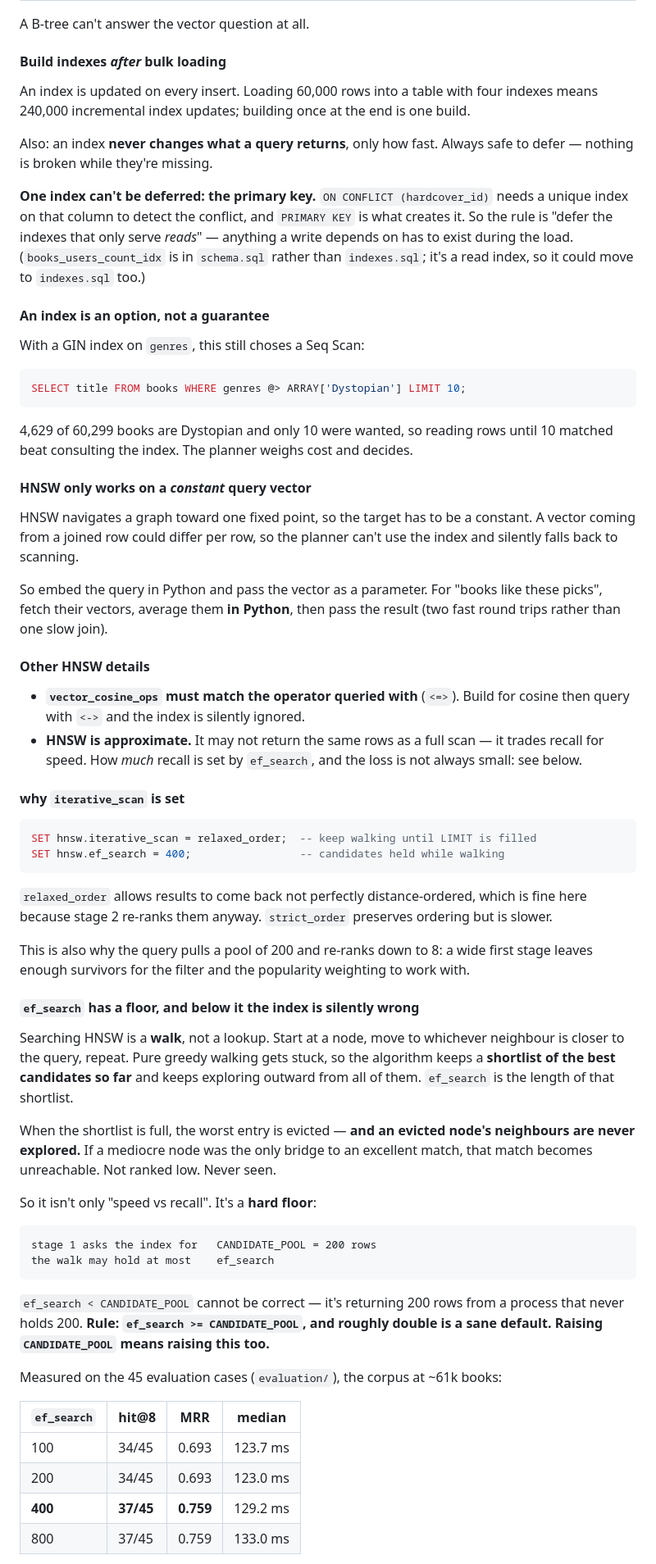
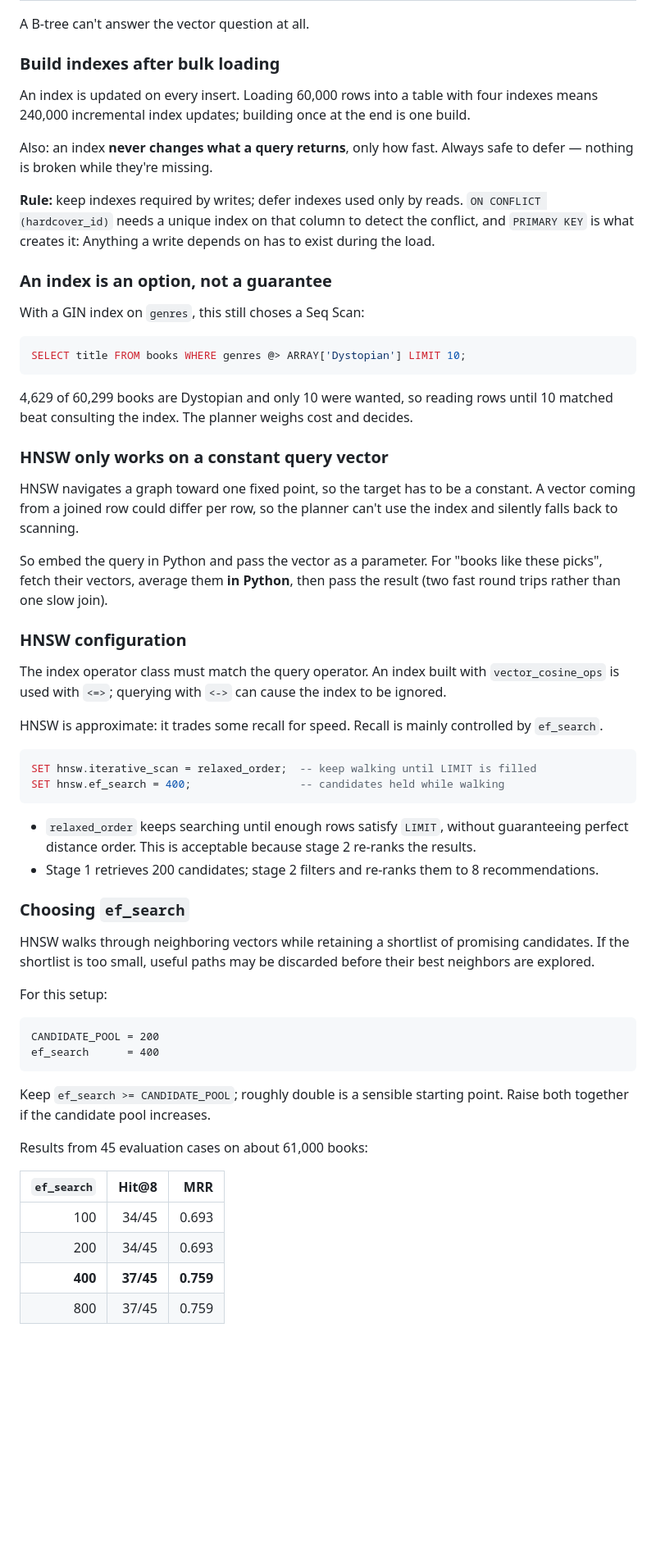
Before and after one commit to damla-bortucen/book-recommender, a Markdown page: NOTES.md, the part around one of its changes. Shown at 82% size. Rendered like a GitHub page; blank space fills up the shorter version.

Commit message:
docs: update NOTES

````diff
--- a/NOTES.md
+++ b/NOTES.md
@@ -64,7 +61,7 @@ instead of touching them all.
 
 A B-tree can't answer the vector question at all.
 
-#### Build indexes *after* bulk loading
+### Build indexes after bulk loading
 
 An index is updated on every insert. Loading 60,000 rows into a table with four indexes
 means 240,000 incremental index updates; building once at the end is one build.
@@ -72,13 +69,11 @@ means 240,000 incremental index updates; building once at the end is one build.
 Also: an index **never changes what a query returns**, only how fast. Always safe to
 defer — nothing is broken while they're missing.
 
-**One index can't be deferred: the primary key.** `ON CONFLICT (hardcover_id)` needs a
-unique index on that column to detect the conflict, and `PRIMARY KEY` is what creates it.
-So the rule is "defer the indexes that only serve *reads*" — anything a write depends on
-has to exist during the load. (`books_users_count_idx` is in `schema.sql` rather than
-`indexes.sql`; it's a read index, so it could move to `indexes.sql` too.)
+**Rule:** keep indexes required by writes; defer indexes used only by reads.
+`ON CONFLICT (hardcover_id)` needs a unique index on that column to detect the conflict,
+and `PRIMARY KEY` is what creates it: Anything a write depends on has to exist during the load.
 
-#### An index is an option, not a guarantee
+### An index is an option, not a guarantee
 
 With a GIN index on `genres`, this still choses a Seq Scan:
 
@@ -88,7 +83,7 @@ SELECT title FROM books WHERE genres @> ARRAY['Dystopian'] LIMIT 10;
 
 4,629 of 60,299 books are Dystopian and only 10 were wanted, so reading rows until 10 matched beat consulting the index. The planner weighs cost and decides.
 
-#### HNSW only works on a *constant* query vector
+### HNSW only works on a constant query vector
 
 HNSW navigates a graph toward one fixed point, so the target has to be
 a constant. A vector coming from a joined row could differ per row, so the planner can't
@@ -98,55 +93,40 @@ So embed the query in Python and pass the vector as a parameter.
 For "books like these picks", fetch their vectors, average them **in Python**,
 then pass the result (two fast round trips rather than one slow join).
 
-#### Other HNSW details
+### HNSW configuration
 
-- **`vector_cosine_ops` must match the operator queried with** (`<=>`). Build for cosine
-  then query with `<->` and the index is silently ignored.
-- **HNSW is approximate.** It may not return the same rows as a full scan — it trades
-  recall for speed. How *much* recall is set by `ef_search`, and the loss is not always
-  small: see below.
+The index operator class must match the query operator. An index built with `vector_cosine_ops` is used with `<=>`; querying with `<->` can cause the index to be ignored.
 
-#### why `iterative_scan` is set
+HNSW is approximate: it trades some recall for speed. Recall is mainly controlled by `ef_search`.
 
 ```sql
 SET hnsw.iterative_scan = relaxed_order;  -- keep walking until LIMIT is filled
 SET hnsw.ef_search = 400;                 -- candidates held while walking
 ```
 
-`relaxed_order` allows results to come back not perfectly distance-ordered, which is fine
-here because stage 2 re-ranks them anyway. `strict_order` preserves ordering but is slower.
+- `relaxed_order` keeps searching until enough rows satisfy `LIMIT`, without guaranteeing perfect distance order. This is acceptable because stage 2 re-ranks the results.
+- Stage 1 retrieves 200 candidates; stage 2 filters and re-ranks them to 8 recommendations.
 
-This is also why the query pulls a pool of 200 and re-ranks down to 8: a wide first stage
-leaves enough survivors for the filter and the popularity weighting to work with.
 
-#### `ef_search` has a floor, and below it the index is silently wrong
+### Choosing `ef_search`
 
-Searching HNSW is a **walk**, not a lookup. Start at a node, move to whichever neighbour
-is closer to the query, repeat. Pure greedy walking gets stuck, so the algorithm keeps a
-**shortlist of the best candidates so far** and keeps exploring outward from all of them.
-`ef_search` is the length of that shortlist.
+HNSW walks through neighboring vectors while retaining a shortlist of promising candidates. If the shortlist is too small, useful paths may be discarded before their best neighbors are explored.
 
-When the shortlist is full, the worst entry is evicted — **and an evicted node's
-neighbours are never explored.** If a mediocre node was the only bridge to an excellent
-match, that match becomes unreachable. Not ranked low. Never seen.
+For this setup:
 
-So it isn't only "speed vs recall". It's a **hard floor**:
-
-```
-stage 1 asks the index for   CANDIDATE_POOL = 200 rows
-the walk may hold at most    ef_search
+```text
+CANDIDATE_POOL = 200
+ef_search      = 400
 ```
 
-`ef_search < CANDIDATE_POOL` cannot be correct — it's returning 200 rows from a process
-that never holds 200. **Rule: `ef_search >= CANDIDATE_POOL`, and roughly double is a sane
-default. Raising `CANDIDATE_POOL` means raising this too.**
+Keep `ef_search >= CANDIDATE_POOL`; roughly double is a sensible starting point. Raise both together if the candidate pool increases.
 
-Measured on the 45 evaluation cases (`evaluation/`), the corpus at ~61k books:
+Results from 45 evaluation cases on about 61,000 books:
 
-| `ef_search` | hit@8 | MRR | median |
-| --- | --- | --- | --- |
-| 100 | 34/45 | 0.693 | 123.7 ms |
-| 200 | 34/45 | 0.693 | 123.0 ms |
-| **400** | **37/45** | **0.759** | 129.2 ms |
-| 800 | 37/45 | 0.759 | 133.0 ms |
+| `ef_search` | Hit@8 | MRR |
+| ---: | ---: | ---: |
+| 100 | 34/45 | 0.693 |
+| 200 | 34/45 | 0.693 |
+| **400** | **37/45** | **0.759** |
+| 800 | 37/45 | 0.759 |
 
````
Also changed, not shown: other parts of NOTES.md (+101 -72 lines).
